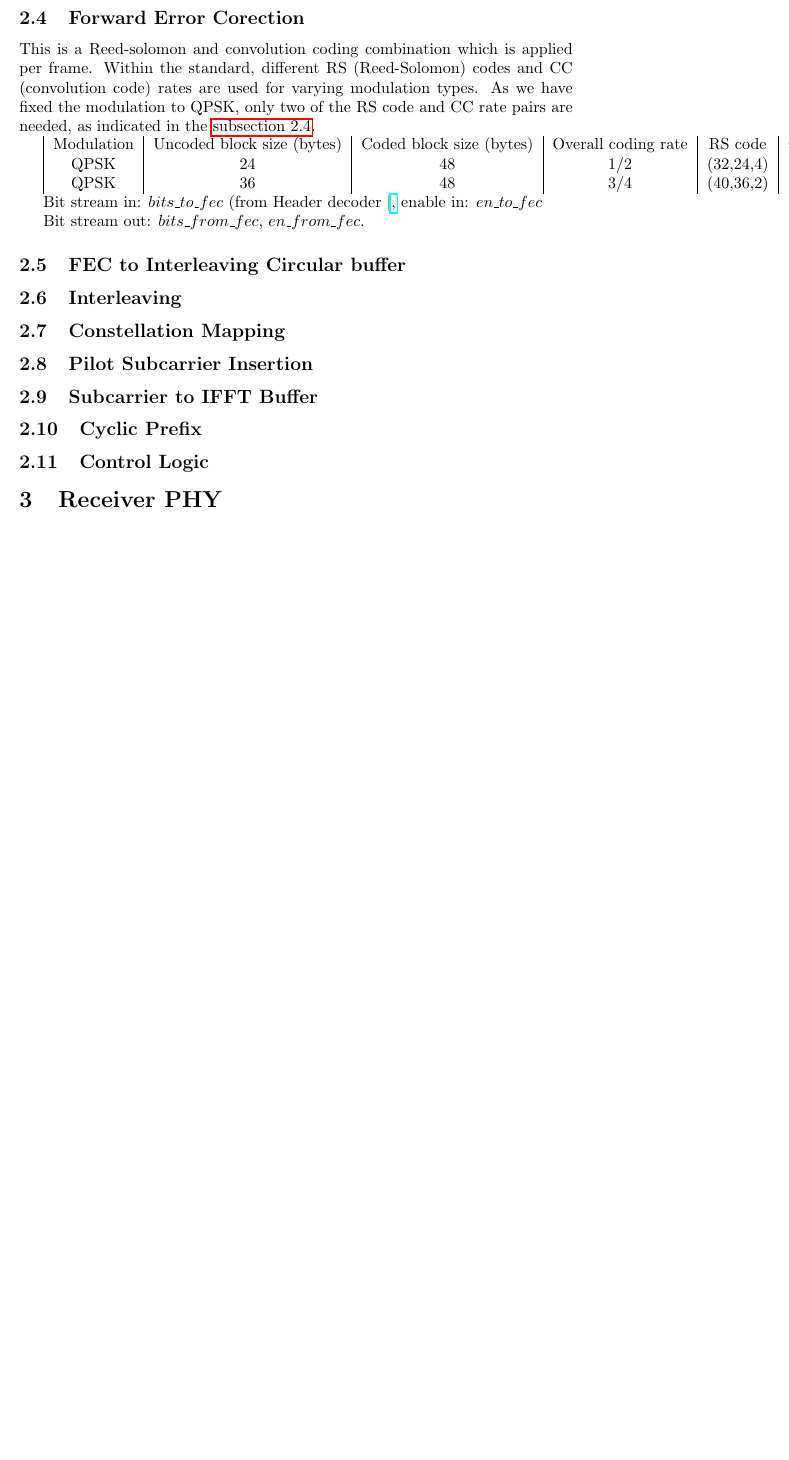
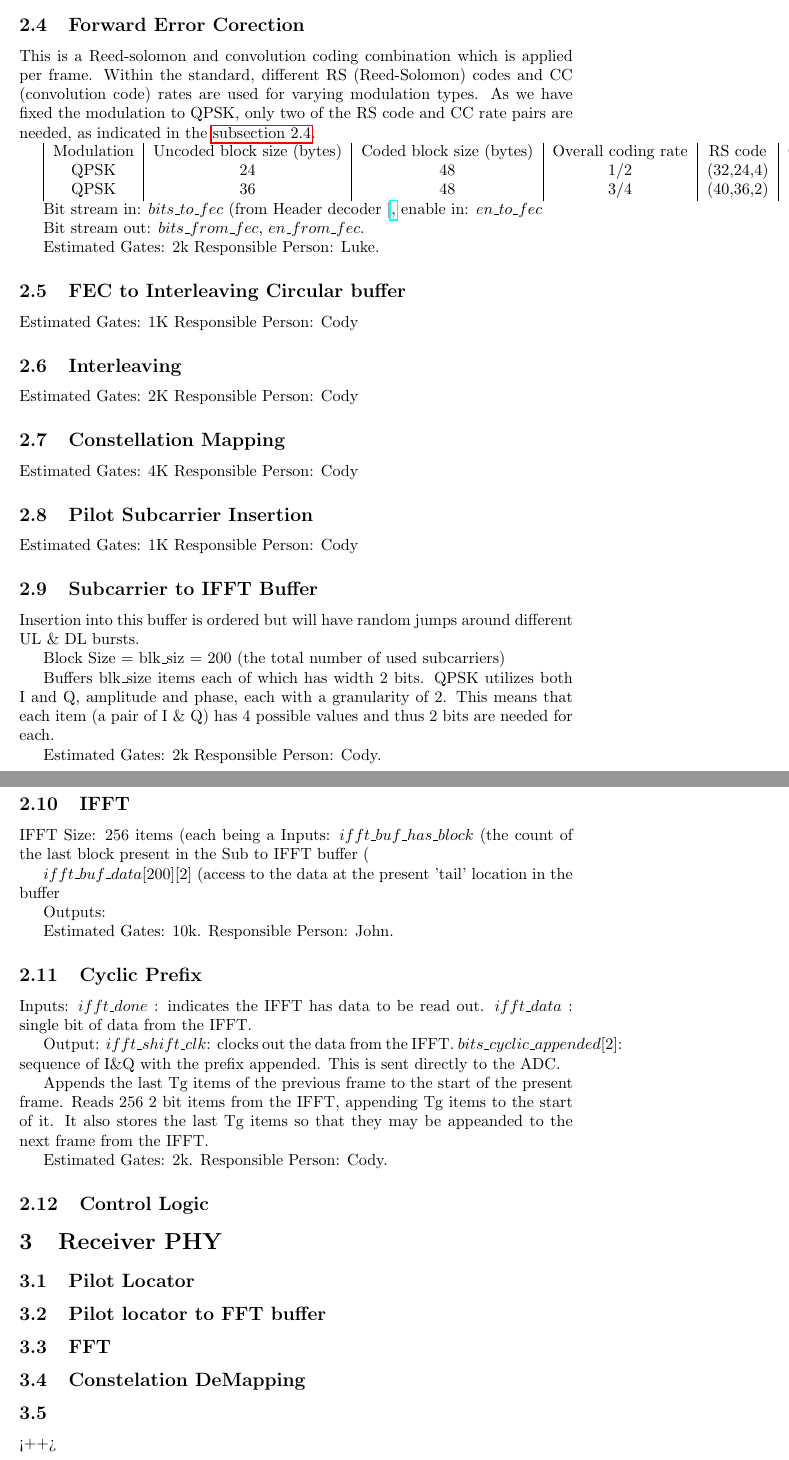
Before and after one commit to codyps/wimax_ofdm, a LaTeX document (doc.tex): part of page 3 of 3 before the commit and two parts of pages 3 and 4 of 4 after it, the two joined at a grey line, cut so that both start at the same text, the shorter picture padded with empty space. Compiled offline with pdfLaTeX.

Commit message:
add more, remove commented.

```diff
--- a/doc.tex
+++ b/doc.tex
@@ -131,36 +130,103 @@ cleared on the next unless reasserted by the sending hardware.
 
 	Bit stream out: $bits\_from\_fec$, $en\_from\_fec$.
 
+	Estimated Gates: 2k
+	Responsible Person: Luke.
+
 	\subsection{FEC to Interleaving Circular buffer}
 	\label{sec:fec_buffer}
+
+	Estimated Gates: 1K
+	Responsible Person: Cody
 
 	\subsection{Interleaving}
 	\label{sec:interleaving}
 
+	Estimated Gates: 2K
+	Responsible Person: Cody
+
 	\subsection{Constellation Mapping}
 	\label{sec:constellation}
+
+	Estimated Gates: 4K
+	Responsible Person: Cody
 
 	\subsection{Pilot Subcarrier Insertion}
 	\label{sec:pilot}
 
+	Estimated Gates: 1K
+	Responsible Person: Cody
+
 	\subsection{Subcarrier to IFFT Buffer}
-	\label{sec:ifft_in_buffer}
+	\label{sec:ifft\_buffer}
+	Insertion into this buffer is ordered but will have random jumps around
+	different UL \& DL bursts.
+
+	Block Size = blk\_siz = 200 (the total number of used subcarriers)
+
+	Buffers blk\_size items each of which has
+	width 2 bits. QPSK utilizes both I and Q, amplitude and phase, each with a
+	granularity of 2. This means that each item (a pair of I \& Q) has 4
+	possible values and thus 2 bits are needed for each.
+
+	Estimated Gates: 2k
+	Responsible Person: Cody.
+
+	\subsection{IFFT}
+	\label{sec:ifft}
+	IFFT Size: 256 items (each being a
+	Inputs:
+		$ifft\_buf\_has\_block$ (the count of the last block
+		present in the Sub to IFFT buffer (\hyperref{sec:ifft\_in\_buffer})
+
+		$ifft\_buf\_data[200][2]$ (access to the data at the present 'tail' location
+		in the buffer
+
+	Outputs: $
+
+	Estimated Gates: 10k.
+	Responsible Person: John.
 
 	\subsection{Cyclic Prefix}
 	\label{sec:cyclic_prefix}
+
+	Inputs:
+		$ifft\_done$ : indicates the IFFT has data to be read out.
+		$ifft\_data$ : single bit of data from the IFFT.
+
+	Output:
+		$ifft\_shift\_clk$: clocks out the data from the IFFT.
+		$bits\_cyclic\_appended[2]$: sequence of I\&Q with the prefix appended.
+			This is sent directly to the ADC.
+
+
+	Appends the last Tg items of the previous frame to the start of the
+	present frame.  Reads 256 2 bit items from the IFFT, appending Tg items
+	to the start of it. It also stores the last Tg items so that they may
+	be appeanded to the next frame from the IFFT.
+
+	Estimated Gates: 2k.
+	Responsible Person: Cody.
 
 	\subsection{Control Logic}
 	\label{sec:ctrl}
 
 \section{Receiver PHY}
-%The receiver portion of this device
-%
-%\subsection{Pin outs}
-%XC3S200-FT256
-%//Top and Bottom View Package FT256 -   %http://www.xilinx.com/support/documentation/package_specs/ft256.pdf
-% \newpage
-% \section{Datasheet(Spartan-3 FPGA}
-% \subsection{Electrical Characteristics}
-% \begin{tabular}
-% \end{tabular}
+	\subsection{Pilot Locator}
+
+	\subsection{Pilot locator to FFT buffer}
+
+	\subsection{FFT}
+
+	\subsection{Constelation DeMapping}
+
+	\subsection{}<++>
+
+	%\subsection{Pin outs}
+	%XC3S200-FT256
+	%//Top and Bottom View Package FT256 -   %http://www.xilinx.com/support/documentation/package_specs/ft256.pdf
+	%\section{Datasheet(Spartan-3 FPGA}
+	%\subsection{Electrical Characteristics}
+	%\begin{tabular}
+	%\end{tabular}
 \end{document}
```
Also changed, not shown: doc.tex (51 more changed lines).
